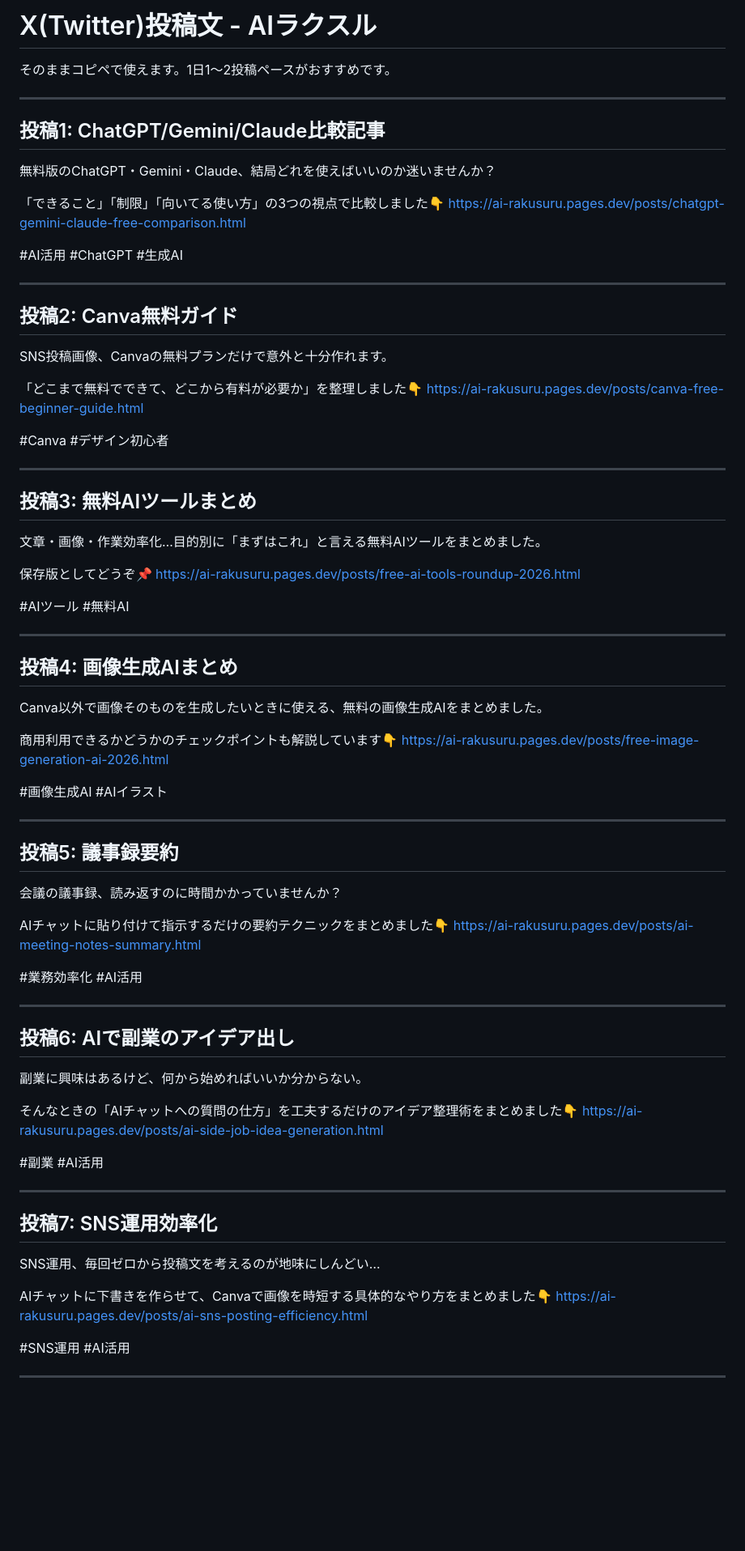
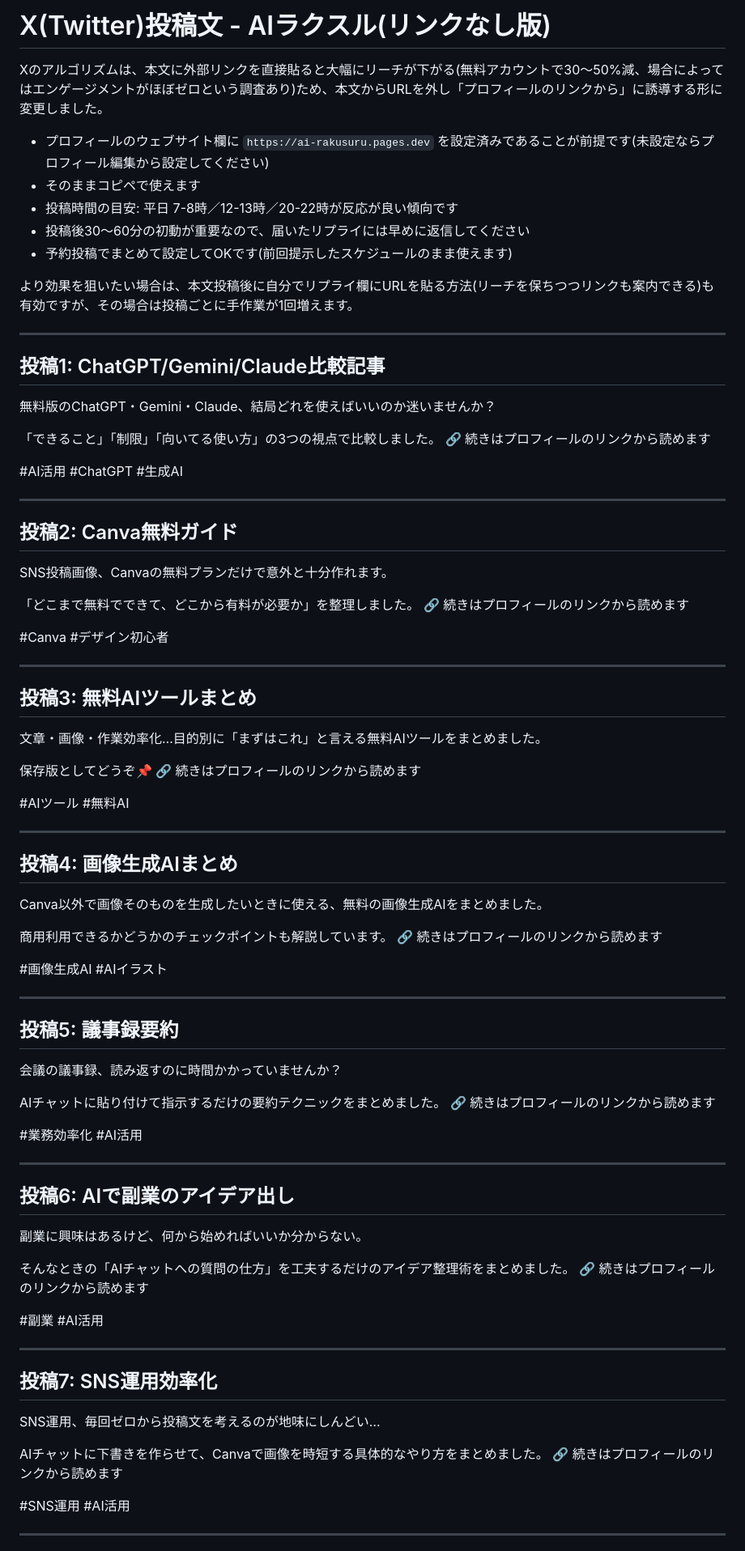
Before and after one commit to renta-tech/ai-rakusuru, a Markdown page: x_posts.md, the part around one of its changes. Shown at 81% size. GitHub-like rendering; blank space fills up the shorter version.

```diff
--- a/x_posts.md
+++ b/x_posts.md
@@ -1,6 +1,14 @@
-# X(Twitter)投稿文 - AIラクスル
+# X(Twitter)投稿文 - AIラクスル(リンクなし版)
 
-そのままコピペで使えます。1日1〜2投稿ペースがおすすめです。
+Xのアルゴリズムは、本文に外部リンクを直接貼ると大幅にリーチが下がる(無料アカウントで30〜50%減、場合によってはエンゲージメントがほぼゼロという調査あり)ため、本文からURLを外し「プロフィールのリンクから」に誘導する形に変更しました。
+
+- プロフィールのウェブサイト欄に `https://ai-rakusuru.pages.dev` を設定済みであることが前提です(未設定ならプロフィール編集から設定してください)
+- そのままコピペで使えます
+- 投稿時間の目安: 平日 7-8時／12-13時／20-22時が反応が良い傾向です
+- 投稿後30〜60分の初動が重要なので、届いたリプライには早めに返信してください
+- 予約投稿でまとめて設定してOKです(前回提示したスケジュールのまま使えます)
+
+より効果を狙いたい場合は、本文投稿後に自分でリプライ欄にURLを貼る方法(リーチを保ちつつリンクも案内できる)も有効ですが、その場合は投稿ごとに手作業が1回増えます。
 
 ---
 
@@ -8,8 +16,8 @@
 
 無料版のChatGPT・Gemini・Claude、結局どれを使えばいいのか迷いませんか？
 
-「できること」「制限」「向いてる使い方」の3つの視点で比較しました👇
-https://ai-rakusuru.pages.dev/posts/chatgpt-gemini-claude-free-comparison.html
+「できること」「制限」「向いてる使い方」の3つの視点で比較しました。
+🔗 続きはプロフィールのリンクから読めます
 
 #AI活用 #ChatGPT #生成AI
 
@@ -19,8 +27,8 @@ https://ai-rakusuru.pages.dev/posts/chatgpt-gemini-claude-free-comparison.html
 
 SNS投稿画像、Canvaの無料プランだけで意外と十分作れます。
 
-「どこまで無料でできて、どこから有料が必要か」を整理しました👇
-https://ai-rakusuru.pages.dev/posts/canva-free-beginner-guide.html
+「どこまで無料でできて、どこから有料が必要か」を整理しました。
+🔗 続きはプロフィールのリンクから読めます
 
 #Canva #デザイン初心者
 
@@ -31,7 +39,7 @@ https://ai-rakusuru.pages.dev/posts/canva-free-beginner-guide.html
 文章・画像・作業効率化…目的別に「まずはこれ」と言える無料AIツールをまとめました。
 
 保存版としてどうぞ📌
-https://ai-rakusuru.pages.dev/posts/free-ai-tools-roundup-2026.html
+🔗 続きはプロフィールのリンクから読めます
 
 #AIツール #無料AI
 
@@ -41,8 +49,8 @@ https://ai-rakusuru.pages.dev/posts/free-ai-tools-roundup-2026.html
 
 Canva以外で画像そのものを生成したいときに使える、無料の画像生成AIをまとめました。
 
-商用利用できるかどうかのチェックポイントも解説しています👇
-https://ai-rakusuru.pages.dev/posts/free-image-generation-ai-2026.html
+商用利用できるかどうかのチェックポイントも解説しています。
+🔗 続きはプロフィールのリンクから読めます
 
 #画像生成AI #AIイラスト
 
@@ -52,8 +60,8 @@ https://ai-rakusuru.pages.dev/posts/free-image-generation-ai-2026.html
 
 会議の議事録、読み返すのに時間かかっていませんか？
 
-AIチャットに貼り付けて指示するだけの要約テクニックをまとめました👇
-https://ai-rakusuru.pages.dev/posts/ai-meeting-notes-summary.html
+AIチャットに貼り付けて指示するだけの要約テクニックをまとめました。
+🔗 続きはプロフィールのリンクから読めます
 
 #業務効率化 #AI活用
 
@@ -63,8 +71,8 @@ https://ai-rakusuru.pages.dev/posts/ai-meeting-notes-summary.html
 
 副業に興味はあるけど、何から始めればいいか分からない。
 
-そんなときの「AIチャットへの質問の仕方」を工夫するだけのアイデア整理術をまとめました👇
-https://ai-rakusuru.pages.dev/posts/ai-side-job-idea-generation.html
+そんなときの「AIチャットへの質問の仕方」を工夫するだけのアイデア整理術をまとめました。
+🔗 続きはプロフィールのリンクから読めます
 
 #副業 #AI活用
 
@@ -74,8 +82,8 @@ https://ai-rakusuru.pages.dev/posts/ai-side-job-idea-generation.html
 
 SNS運用、毎回ゼロから投稿文を考えるのが地味にしんどい…
 
-AIチャットに下書きを作らせて、Canvaで画像を時短する具体的なやり方をまとめました👇
-https://ai-rakusuru.pages.dev/posts/ai-sns-posting-efficiency.html
+AIチャットに下書きを作らせて、Canvaで画像を時短する具体的なやり方をまとめました。
+🔗 続きはプロフィールのリンクから読めます
 
 #SNS運用 #AI活用
 
```
Also changed, not shown: other parts of x_posts.md (+13 -13 lines).
